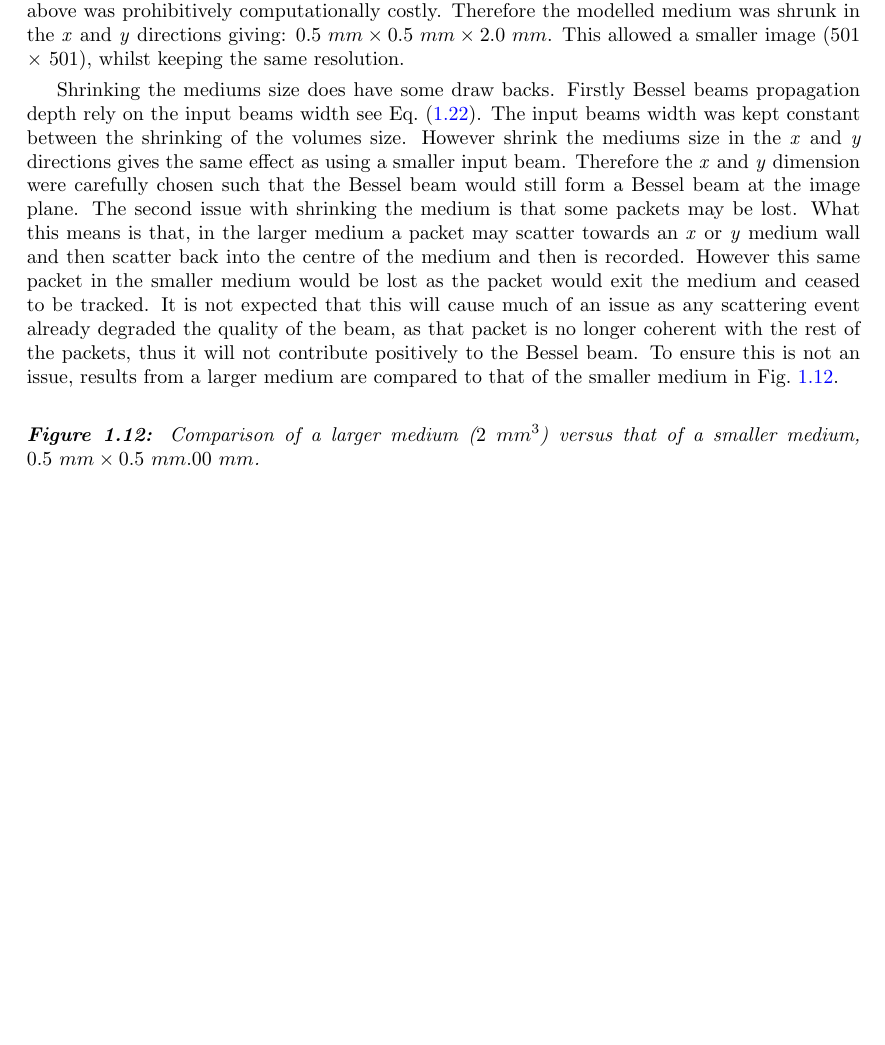
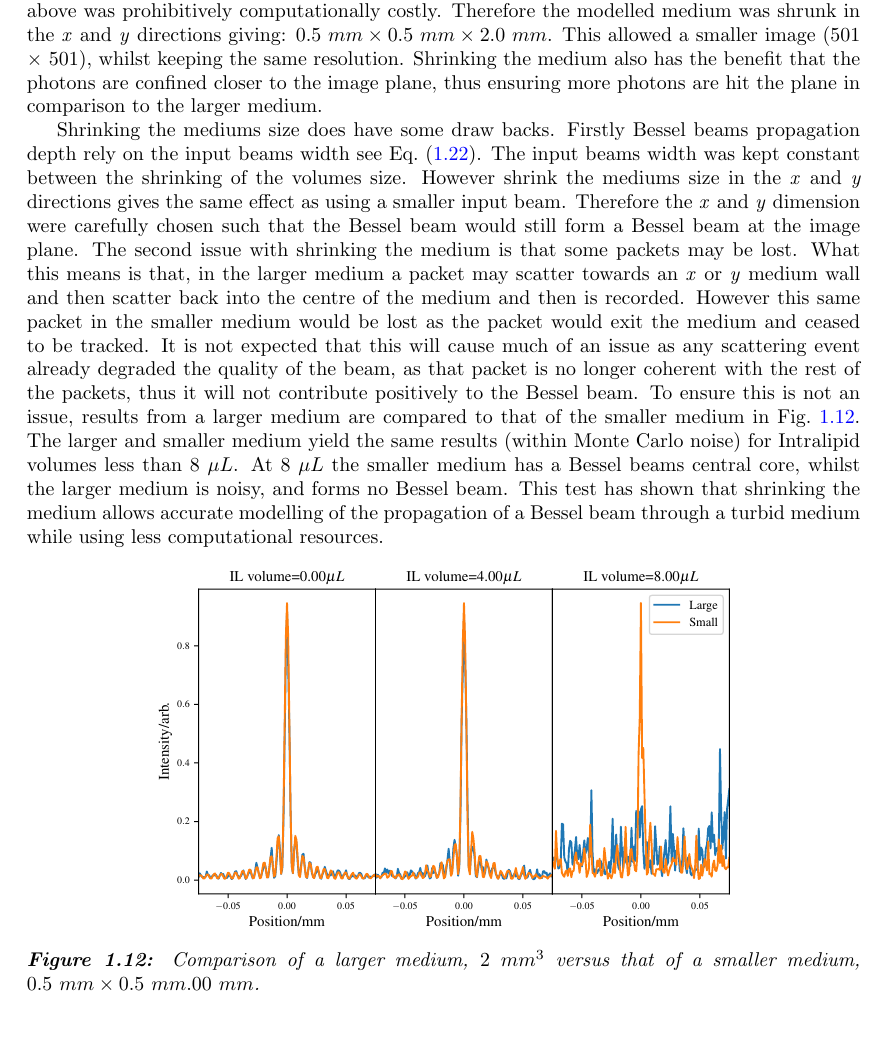
Before and after one commit to lewisfish/my_amazing_thesis, a LaTeX thesis (main.tex, which reads bessel/bessel.tex): part of page 23 of 28, cut so that both start at the same text, the shorter picture padded with empty space. The pictures show the PDF file main.pdf that the author committed with the source.

Commit message:
fiished bessel exp/sim section

```diff
--- a/bessel/bessel.tex
+++ b/bessel/bessel.tex
@@ -512,6 +512,7 @@ This was enough packets to get a good signal to noise ration on all the simulati
 However the amount of packets needed to get a good signal to noise ratio for $8~\mu L$ and above was prohibitively computationally costly.
 Therefore the modelled medium was shrunk in the \textit{x} and \textit{y} directions giving: $0.5~mm \times 0.5~mm \times 2.0~mm$.
 This allowed a smaller image (501 $\times$ 501), whilst keeping the same resolution.
+Shrinking the medium also has the benefit that the photons are confined closer to the image plane, thus ensuring more photons are hit the plane in comparison to the larger medium.
 
 Shrinking the mediums size does have some draw backs.
 Firstly Bessel beams propagation depth rely on the input beams width\ see~\cref{eqn:besselzmax}.
@@ -523,11 +524,14 @@ What this means is that, in the larger medium a packet may scatter towards an \t
 However this same packet in the smaller medium would be lost as the packet would exit the medium and ceased to be tracked.
 It is not expected that this will cause much of an issue as any scattering event already degraded the quality of the beam, as that packet is no longer coherent with the rest of the packets, thus it will not contribute positively to the Bessel beam.
 To ensure this is not an issue, results from a larger medium are compared to that of the smaller medium in~\cref{fig:compareBigSmall}.
+The larger and smaller medium yield the same results (within Monte Carlo noise) for Intralipid volumes less than $8~\mu L$.
+At $8~\mu L$ the smaller medium has a Bessel beams central core, whilst the larger medium is noisy, and forms no Bessel beam.
+This test has shown that shrinking the medium allows accurate modelling of the propagation of a Bessel beam through a turbid medium while using less computational resources.
 
 \begin{figure}[!ht]
     \centering
-    \includegraphics[width=0.95\textwidth]{}
-    \caption{Comparison of a larger medium ($2~mm^3$) versus that of a smaller medium, $0.5~mm \times 0.5~mm \time 2.00~mm$.}
+    \includegraphics[width=0.7\textwidth]{compare-med-size.pdf}
+    \caption{Comparison of a larger medium, $2~mm^3$ versus that of a smaller medium, $0.5~mm \times 0.5~mm \time 2.00~mm$.}
     \label{fig:compareBigSmall}
 \end{figure}
 
```
Also changed, not shown: bessel/images/compare-med-size.pdf (added), main.pdf.
